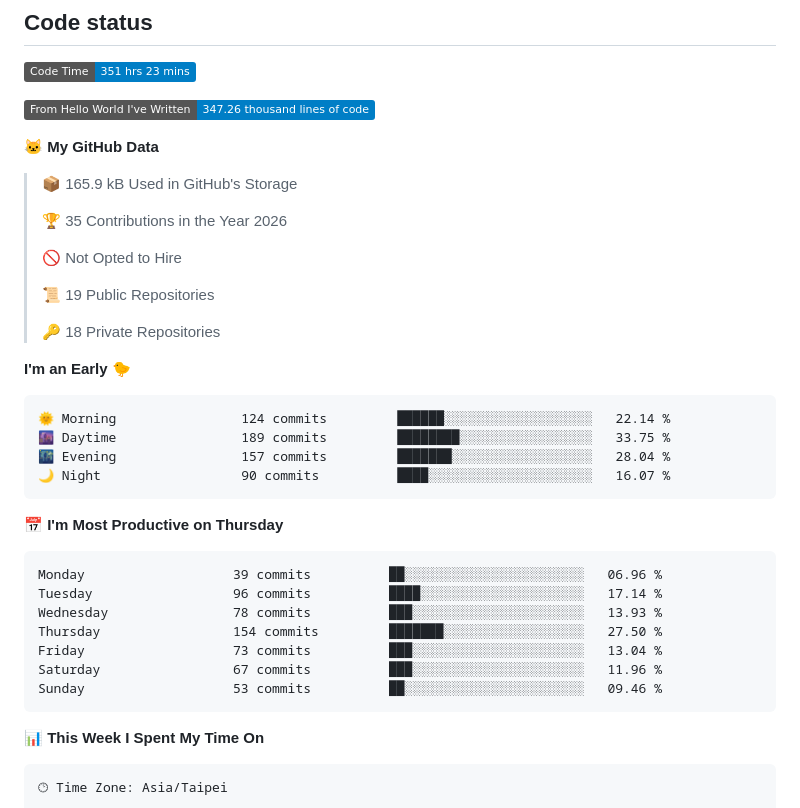
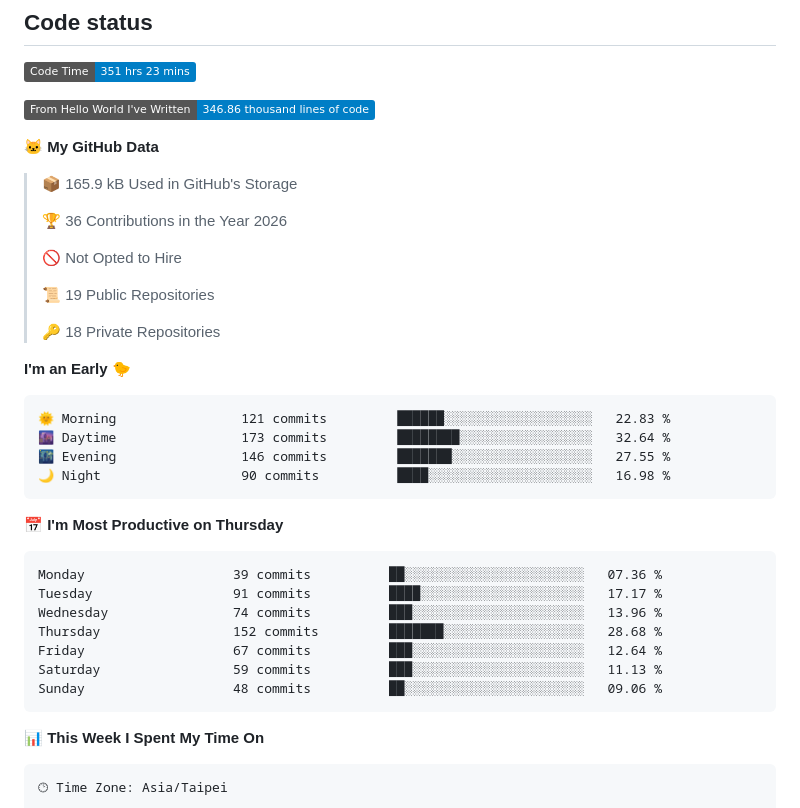
Before and after one commit to NTX8205/NTX8205, a Markdown page: README.md, the part around one of its changes. Drawn GitHub-style; badges without logos.

Commit message:
Updated with Dev Metrics

````diff
--- a/README.md
+++ b/README.md
@@ -25,13 +25,13 @@ Here are some ideas to get you started:
 <!--START_SECTION:waka-->
 ![Code Time](http://img.shields.io/badge/Code%20Time-351%20hrs%2023%20mins-blue?style=flat)
 
-![Lines of code](https://img.shields.io/badge/From%20Hello%20World%20I%27ve%20Written-347.26%20thousand%20lines%20of%20code-blue?style=flat)
+![Lines of code](https://img.shields.io/badge/From%20Hello%20World%20I%27ve%20Written-346.86%20thousand%20lines%20of%20code-blue?style=flat)
 
 **🐱 My GitHub Data**
 
 > 📦 165.9 kB Used in GitHub's Storage
  >
-> 🏆 35 Contributions in the Year 2026
+> 🏆 36 Contributions in the Year 2026
  >
 > 🚫 Not Opted to Hire
  >
@@ -42,21 +42,21 @@ Here are some ideas to get you started:
 **I'm an Early 🐤**
 
 ```text
-🌞 Morning                124 commits         ██████░░░░░░░░░░░░░░░░░░░   22.14 %
-🌆 Daytime                189 commits         ████████░░░░░░░░░░░░░░░░░   33.75 %
-🌃 Evening                157 commits         ███████░░░░░░░░░░░░░░░░░░   28.04 %
-🌙 Night                  90 commits          ████░░░░░░░░░░░░░░░░░░░░░   16.07 %
+🌞 Morning                121 commits         ██████░░░░░░░░░░░░░░░░░░░   22.83 %
+🌆 Daytime                173 commits         ████████░░░░░░░░░░░░░░░░░   32.64 %
+🌃 Evening                146 commits         ███████░░░░░░░░░░░░░░░░░░   27.55 %
+🌙 Night                  90 commits          ████░░░░░░░░░░░░░░░░░░░░░   16.98 %
 ```
 📅 **I'm Most Productive on Thursday**
 
 ```text
-Monday                   39 commits          ██░░░░░░░░░░░░░░░░░░░░░░░   06.96 %
-Tuesday                  96 commits          ████░░░░░░░░░░░░░░░░░░░░░   17.14 %
-Wednesday                78 commits          ███░░░░░░░░░░░░░░░░░░░░░░   13.93 %
-Thursday                 154 commits         ███████░░░░░░░░░░░░░░░░░░   27.50 %
-Friday                   73 commits          ███░░░░░░░░░░░░░░░░░░░░░░   13.04 %
-Saturday                 67 commits          ███░░░░░░░░░░░░░░░░░░░░░░   11.96 %
-Sunday                   53 commits          ██░░░░░░░░░░░░░░░░░░░░░░░   09.46 %
+Monday                   39 commits          ██░░░░░░░░░░░░░░░░░░░░░░░   07.36 %
+Tuesday                  91 commits          ████░░░░░░░░░░░░░░░░░░░░░   17.17 %
+Wednesday                74 commits          ███░░░░░░░░░░░░░░░░░░░░░░   13.96 %
+Thursday                 152 commits         ███████░░░░░░░░░░░░░░░░░░   28.68 %
+Friday                   67 commits          ███░░░░░░░░░░░░░░░░░░░░░░   12.64 %
+Saturday                 59 commits          ███░░░░░░░░░░░░░░░░░░░░░░   11.13 %
+Sunday                   48 commits          ██░░░░░░░░░░░░░░░░░░░░░░░   09.06 %
 ```
 
 
````
Also changed, not shown: other parts of README.md (+1 -1 lines), assets/bar_graph.png.
